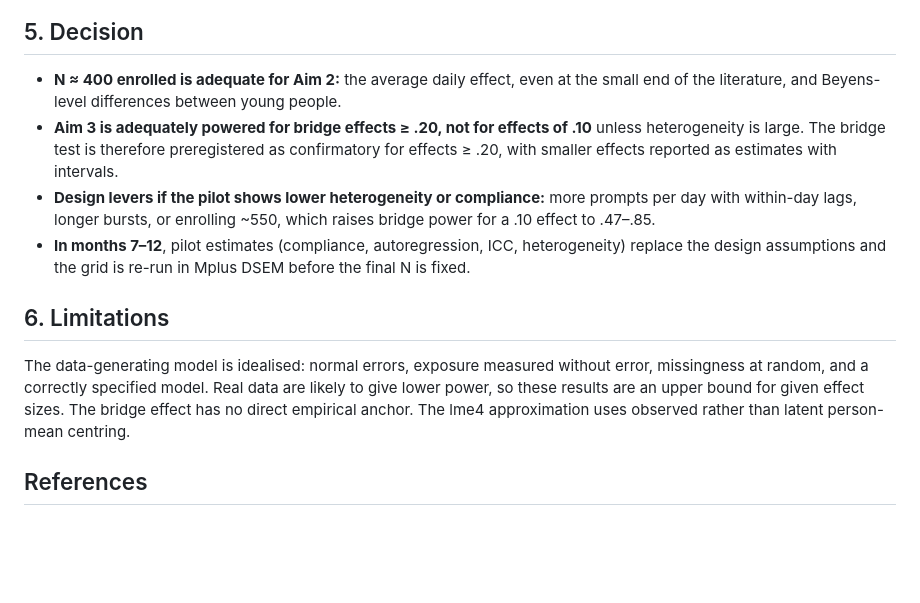
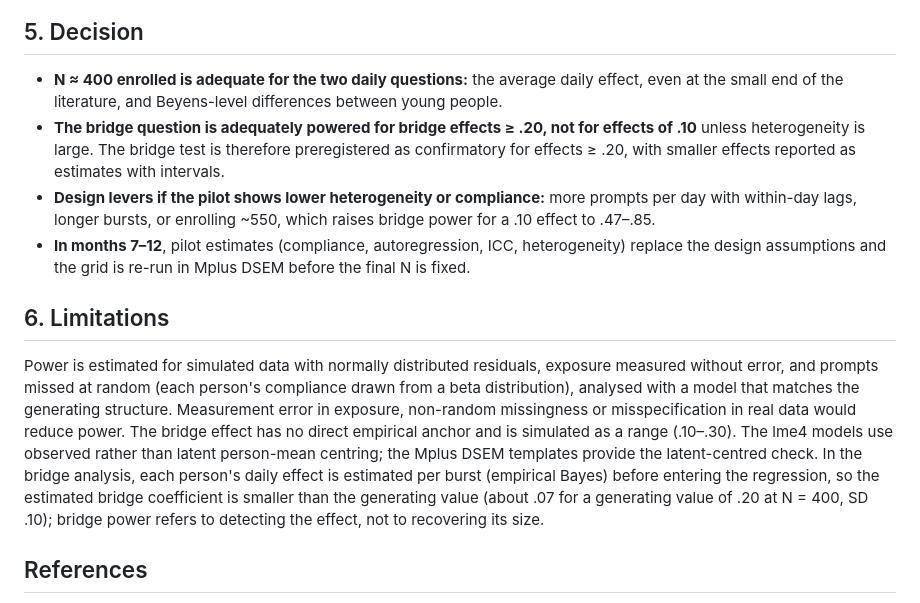
Before and after one commit to Vas08011980/years-and-moments-fast-clock, a Markdown page: report.md, the part around the change. GitHub-like rendering; blank space fills up the shorter version.

```diff
--- a/report.md
+++ b/report.md
@@ -63,14 +63,14 @@ Two-step estimates were strongly attenuated (e.g., a true effect of .20 was esti
 
 ## 5. Decision
 
-- **N ≈ 400 enrolled is adequate for Aim 2:** the average daily effect, even at the small end of the literature, and Beyens-level differences between young people.
-- **Aim 3 is adequately powered for bridge effects ≥ .20, not for effects of .10** unless heterogeneity is large. The bridge test is therefore preregistered as confirmatory for effects ≥ .20, with smaller effects reported as estimates with intervals.
+- **N ≈ 400 enrolled is adequate for the two daily questions:** the average daily effect, even at the small end of the literature, and Beyens-level differences between young people.
+- **The bridge question is adequately powered for bridge effects ≥ .20, not for effects of .10** unless heterogeneity is large. The bridge test is therefore preregistered as confirmatory for effects ≥ .20, with smaller effects reported as estimates with intervals.
 - **Design levers if the pilot shows lower heterogeneity or compliance:** more prompts per day with within-day lags, longer bursts, or enrolling ~550, which raises bridge power for a .10 effect to .47–.85.
 - **In months 7–12**, pilot estimates (compliance, autoregression, ICC, heterogeneity) replace the design assumptions and the grid is re-run in Mplus DSEM before the final N is fixed.
 
 ## 6. Limitations
 
-The data-generating model is idealised: normal errors, exposure measured without error, missingness at random, and a correctly specified model. Real data are likely to give lower power, so these results are an upper bound for given effect sizes. The bridge effect has no direct empirical anchor. The lme4 approximation uses observed rather than latent person-mean centring.
+Power is estimated for simulated data with normally distributed residuals, exposure measured without error, and prompts missed at random (each person's compliance drawn from a beta distribution), analysed with a model that matches the generating structure. Measurement error in exposure, non-random missingness or misspecification in real data would reduce power. The bridge effect has no direct empirical anchor and is simulated as a range (.10–.30). The lme4 models use observed rather than latent person-mean centring; the Mplus DSEM templates provide the latent-centred check. In the bridge analysis, each person's daily effect is estimated per burst (empirical Bayes) before entering the regression, so the estimated bridge coefficient is smaller than the generating value (about .07 for a generating value of .20 at N = 400, SD .10); bridge power refers to detecting the effect, not to recovering its size.
 
 ## References
 
```
Also changed, not shown: README.md (+8 -3 lines).
